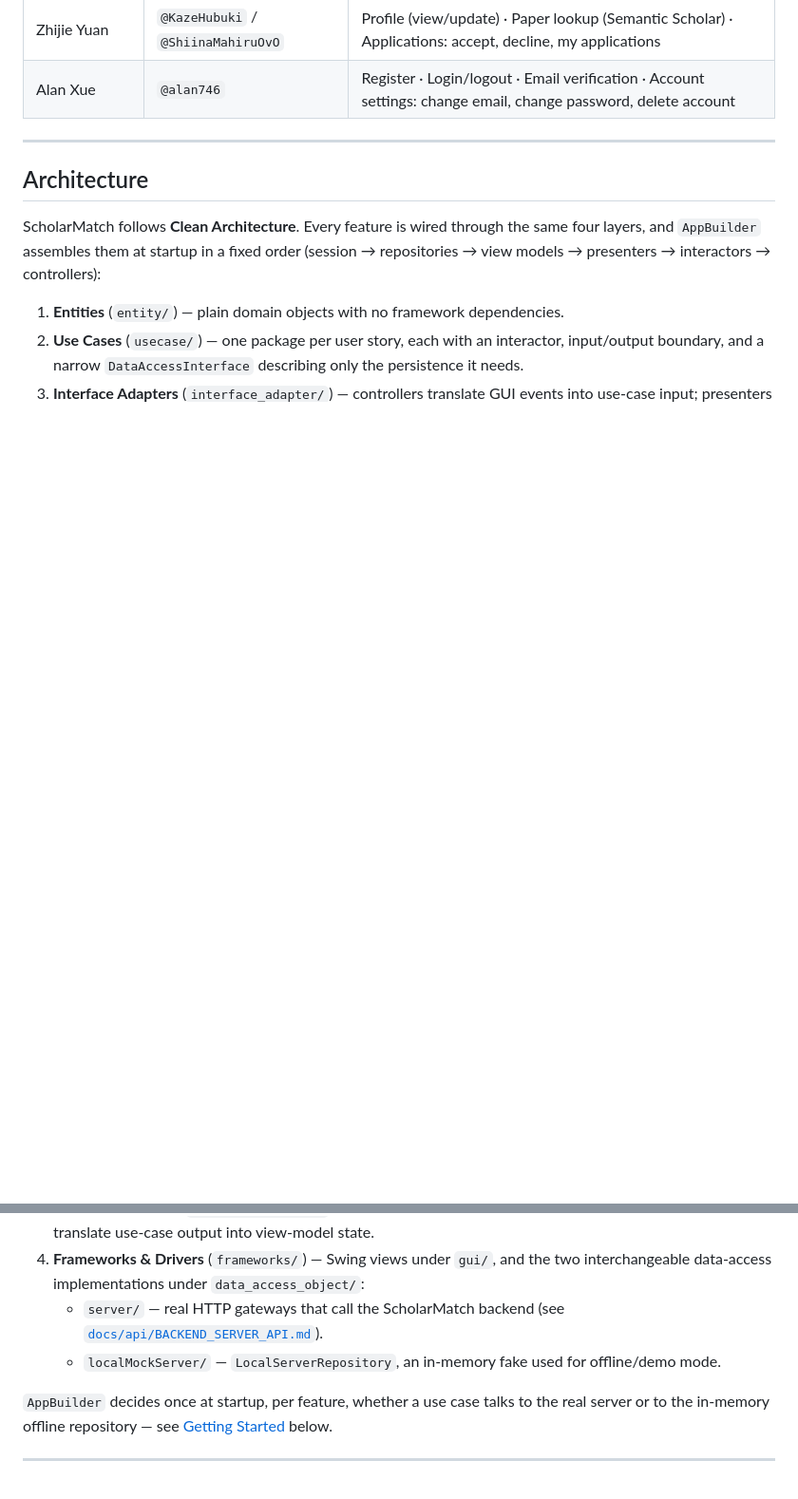
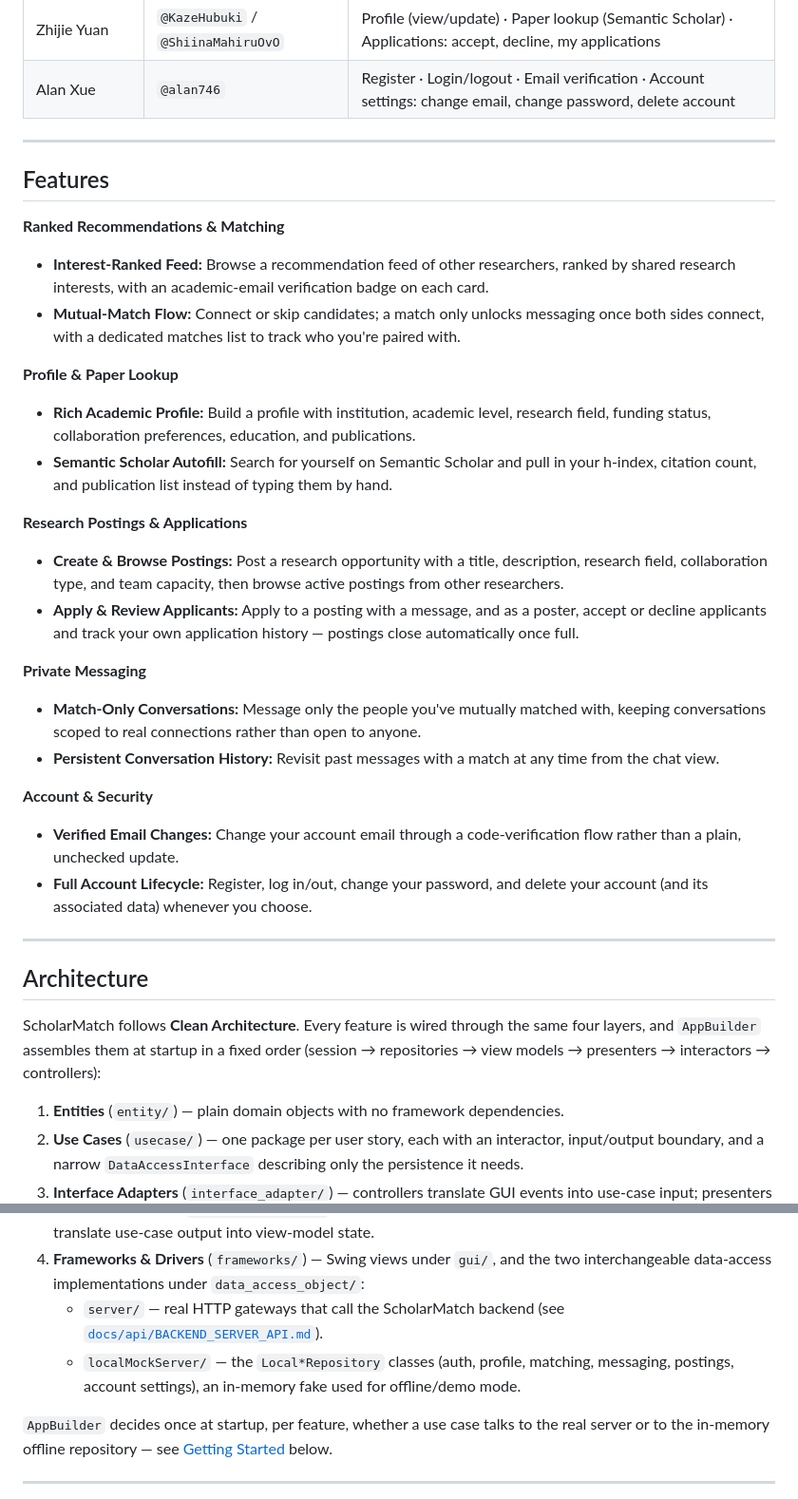
Before and after one commit to Guancheng-Chen/ScholarMatch, a Markdown page: README.md, 2 parts joined by grey strips. Shown at 95% size. Drawn GitHub-style; blank space fills up the shorter version.

Commit message:
docs: Add a Features section and fix stale LocalServerRepository mentions
Adds a Features section under Team & Use-Case Owners summarizing what
ScholarMatch actually does (recommend/match, profile & paper lookup,
postings & applications, messaging, account & security), and updates
the Architecture/Getting Started sections' references to
LocalServerRepository — that class was split into six Local*Repository
classes a few commits back and no longer exists under that name.

```diff
--- a/README.md
+++ b/README.md
@@ -83,6 +84,30 @@ frameworks/
 
 ---
 
+## Features
+
+**Ranked Recommendations & Matching**
+- **Interest-Ranked Feed:** Browse a recommendation feed of other researchers, ranked by shared research interests, with an academic-email verification badge on each card.
+- **Mutual-Match Flow:** Connect or skip candidates; a match only unlocks messaging once both sides connect, with a dedicated matches list to track who you're paired with.
+
+**Profile & Paper Lookup**
+- **Rich Academic Profile:** Build a profile with institution, academic level, research field, funding status, collaboration preferences, education, and publications.
+- **Semantic Scholar Autofill:** Search for yourself on Semantic Scholar and pull in your h-index, citation count, and publication list instead of typing them by hand.
+
+**Research Postings & Applications**
+- **Create & Browse Postings:** Post a research opportunity with a title, description, research field, collaboration type, and team capacity, then browse active postings from other researchers.
+- **Apply & Review Applicants:** Apply to a posting with a message, and as a poster, accept or decline applicants and track your own application history — postings close automatically once full.
+
+**Private Messaging**
+- **Match-Only Conversations:** Message only the people you've mutually matched with, keeping conversations scoped to real connections rather than open to anyone.
+- **Persistent Conversation History:** Revisit past messages with a match at any time from the chat view.
+
+**Account & Security**
+- **Verified Email Changes:** Change your account email through a code-verification flow rather than a plain, unchecked update.
+- **Full Account Lifecycle:** Register, log in/out, change your password, and delete your account (and its associated data) whenever you choose.
+
+---
+
 ## Architecture
 
 ScholarMatch follows **Clean Architecture**. Every feature is wired through the same four layers, and `AppBuilder` assembles them at startup in a fixed order (session → repositories → view models → presenters → interactors → controllers):
@@ -92,7 +117,7 @@ ScholarMatch follows **Clean Architecture**. Every feature is wired through the
 3. **Interface Adapters** (`interface_adapter/`) — controllers translate GUI events into use-case input; presenters translate use-case output into view-model state.
 4. **Frameworks & Drivers** (`frameworks/`) — Swing views under `gui/`, and the two interchangeable data-access implementations under `data_access_object/`:
    * `server/` — real HTTP gateways that call the ScholarMatch backend (see [`docs/api/BACKEND_SERVER_API.md`](docs/api/BACKEND_SERVER_API.md)).
-   * `localMockServer/` — `LocalServerRepository`, an in-memory fake used for offline/demo mode.
+   * `localMockServer/` — the `Local*Repository` classes (auth, profile, matching, messaging, postings, account settings), an in-memory fake used for offline/demo mode.
 
 `AppBuilder` decides once at startup, per feature, whether a use case talks to the real server or to the in-memory offline repository — see [Getting Started](#getting-started) below.
 
```
Also changed, not shown: other parts of README.md (+3 -2 lines).
